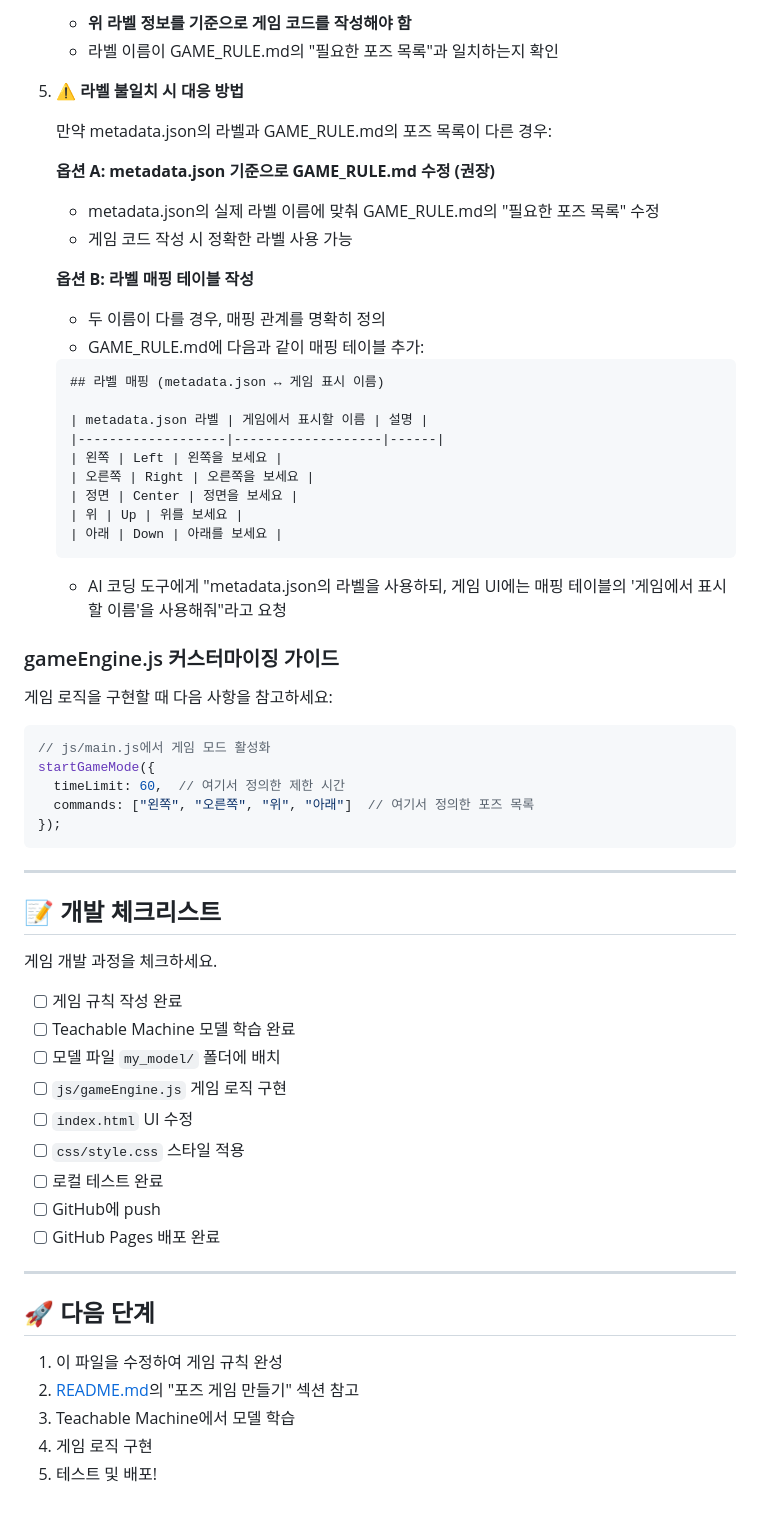
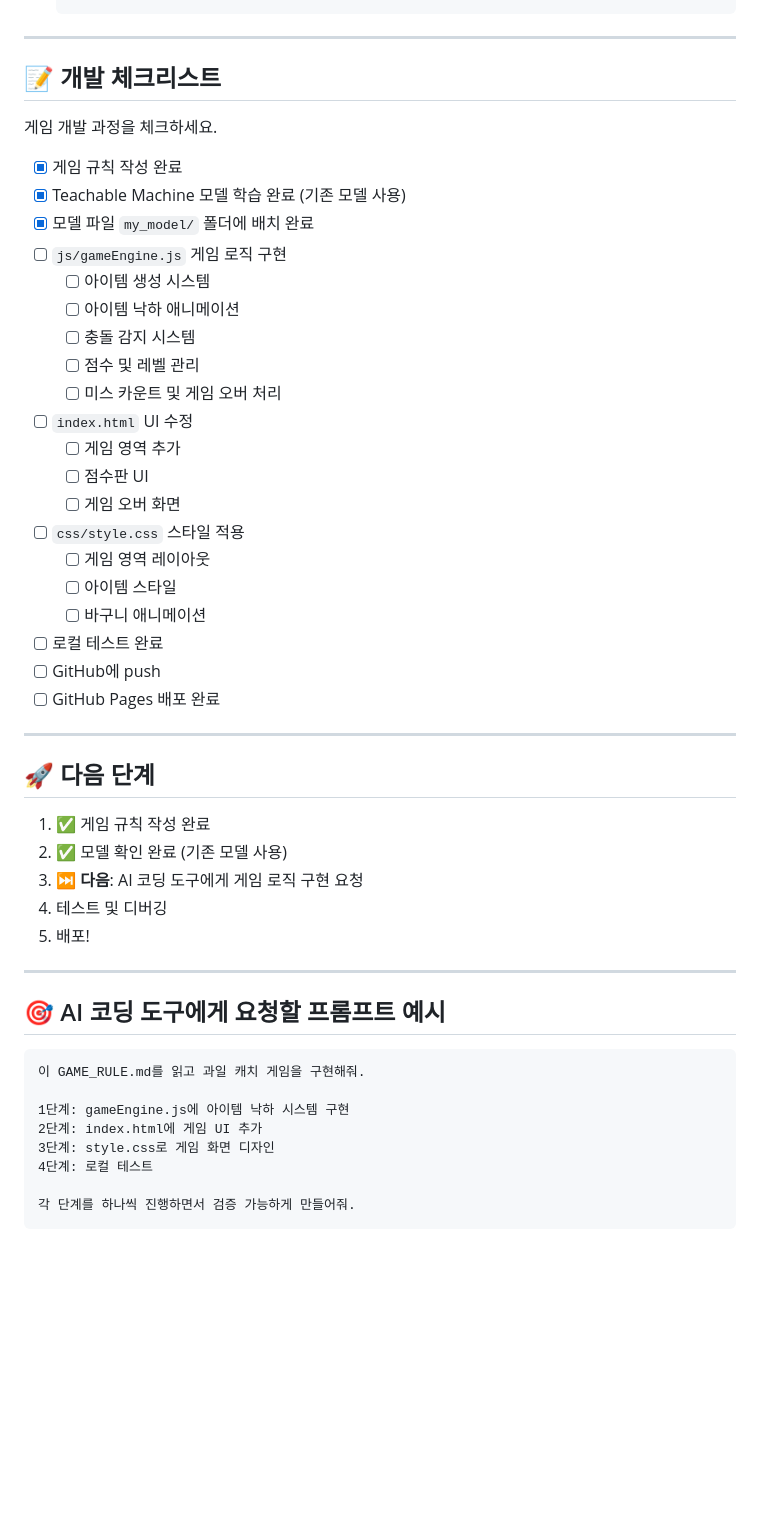
Before and after one commit to DBSAMOR/tm-pose-game, a Markdown page: GAME_RULE.md, the part around one of its changes. Rendered like a GitHub page; blank space fills up the shorter version.

````diff
--- a/GAME_RULE.md
+++ b/GAME_RULE.md
@@ -154,45 +253,4 @@
    ```
-   - **위 라벨 정보를 기준으로 게임 코드를 작성해야 함**
-   - 라벨 이름이 GAME_RULE.md의 "필요한 포즈 목록"과 일치하는지 확인
-
-5. **⚠️ 라벨 불일치 시 대응 방법**
-
-   만약 metadata.json의 라벨과 GAME_RULE.md의 포즈 목록이 다른 경우:
-
-   **옵션 A: metadata.json 기준으로 GAME_RULE.md 수정 (권장)**
-   - metadata.json의 실제 라벨 이름에 맞춰 GAME_RULE.md의 "필요한 포즈 목록" 수정
-   - 게임 코드 작성 시 정확한 라벨 사용 가능
-
-   **옵션 B: 라벨 매핑 테이블 작성**
-   - 두 이름이 다를 경우, 매핑 관계를 명확히 정의
-   - GAME_RULE.md에 다음과 같이 매핑 테이블 추가:
-
-   ```markdown
-   ## 라벨 매핑 (metadata.json ↔ 게임 표시 이름)
-
-   | metadata.json 라벨 | 게임에서 표시할 이름 | 설명 |
-   |-------------------|-------------------|------|
-   | 왼쪽 | Left | 왼쪽을 보세요 |
-   | 오른쪽 | Right | 오른쪽을 보세요 |
-   | 정면 | Center | 정면을 보세요 |
-   | 위 | Up | 위를 보세요 |
-   | 아래 | Down | 아래를 보세요 |
-   ```
-
-   - AI 코딩 도구에게 "metadata.json의 라벨을 사용하되,
-     게임 UI에는 매핑 테이블의 '게임에서 표시할 이름'을 사용해줘"라고 요청
-
-### gameEngine.js 커스터마이징 가이드
-
-게임 로직을 구현할 때 다음 사항을 참고하세요:
-
-```javascript
-// js/main.js에서 게임 모드 활성화
-startGameMode({
-  timeLimit: 60,  // 여기서 정의한 제한 시간
-  commands: ["왼쪽", "오른쪽", "위", "아래"]  // 여기서 정의한 포즈 목록
-});
-```
 
 ---
 
@@ -200,12 +258,23 @@ startGameMode({
 
 게임 개발 과정을 체크하세요.
 
-- [ ] 게임 규칙 작성 완료
-- [ ] Teachable Machine 모델 학습 완료
-- [ ] 모델 파일 `my_model/` 폴더에 배치
+- [x] 게임 규칙 작성 완료
+- [x] Teachable Machine 모델 학습 완료 (기존 모델 사용)
+- [x] 모델 파일 `my_model/` 폴더에 배치 완료
 - [ ] `js/gameEngine.js` 게임 로직 구현
+  - [ ] 아이템 생성 시스템
+  - [ ] 아이템 낙하 애니메이션
+  - [ ] 충돌 감지 시스템
+  - [ ] 점수 및 레벨 관리
+  - [ ] 미스 카운트 및 게임 오버 처리
 - [ ] `index.html` UI 수정
+  - [ ] 게임 영역 추가
+  - [ ] 점수판 UI
+  - [ ] 게임 오버 화면
 - [ ] `css/style.css` 스타일 적용
+  - [ ] 게임 영역 레이아웃
+  - [ ] 아이템 스타일
+  - [ ] 바구니 애니메이션
 - [ ] 로컬 테스트 완료
 - [ ] GitHub에 push
 - [ ] GitHub Pages 배포 완료
@@ -214,8 +283,23 @@ startGameMode({
 
 ## 🚀 다음 단계
 
-1. 이 파일을 수정하여 게임 규칙 완성
-2. [README.md](README.md)의 "포즈 게임 만들기" 섹션 참고
-3. Teachable Machine에서 모델 학습
-4. 게임 로직 구현
-5. 테스트 및 배포!
+1. ✅ 게임 규칙 작성 완료
+2. ✅ 모델 확인 완료 (기존 모델 사용)
+3. ⏭️ **다음**: AI 코딩 도구에게 게임 로직 구현 요청
+4. 테스트 및 디버깅
+5. 배포!
+
+---
+
+## 🎯 AI 코딩 도구에게 요청할 프롬프트 예시
+
+```
+이 GAME_RULE.md를 읽고 과일 캐치 게임을 구현해줘.
+
+1단계: gameEngine.js에 아이템 낙하 시스템 구현
+2단계: index.html에 게임 UI 추가
+3단계: style.css로 게임 화면 디자인
+4단계: 로컬 테스트
+
+각 단계를 하나씩 진행하면서 검증 가능하게 만들어줘.
+```
````
Also changed, not shown: other parts of GAME_RULE.md (+184 -85 lines).
